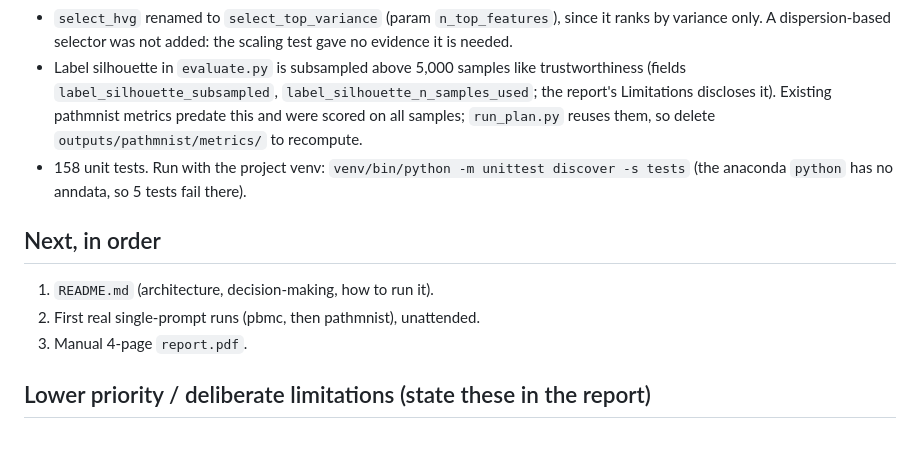
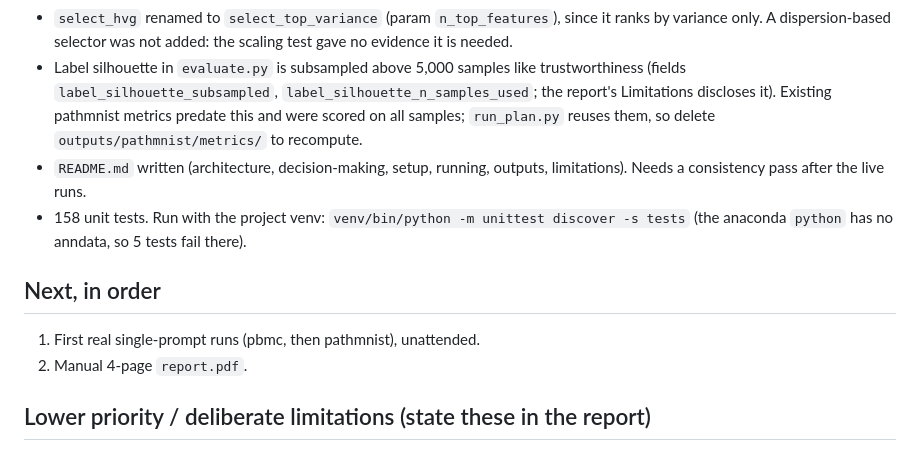
Before and after one commit to yanruoz/dim-reduction-agent, a Markdown page: docs/todo.md, the part around the change. Drawn GitHub-style.

Commit message:
Update todo after README
Co-Authored-By: Claude Sonnet 5 <noreply@anthropic.com>

```diff
--- a/docs/todo.md
+++ b/docs/todo.md
@@ -12,12 +12,12 @@ Deadline: Mon 9/28, 11:59pm EST. Design details live in `docs/design.md`; this i
 - Gene scaling tested on pbmc (scratch experiment, not a pipeline feature): `standardize` after `select_top_variance` (formerly `select_hvg`) left coarse structure alone (k-means ARI 0.96 at k=4, 0.82 at k=8) but changed fine neighborhoods a lot (15-NN Jaccard 0.17) and flattened the variance spectrum (50 PCs: 16.4% vs 28.9%). No labels to judge which is better, so the default stays unscaled and the data-profiling skill records the evidence.
 - `select_hvg` renamed to `select_top_variance` (param `n_top_features`), since it ranks by variance only. A dispersion-based selector was not added: the scaling test gave no evidence it is needed.
 - Label silhouette in `evaluate.py` is subsampled above 5,000 samples like trustworthiness (fields `label_silhouette_subsampled`, `label_silhouette_n_samples_used`; the report's Limitations discloses it). Existing pathmnist metrics predate this and were scored on all samples; `run_plan.py` reuses them, so delete `outputs/pathmnist/metrics/` to recompute.
+- `README.md` written (architecture, decision-making, setup, running, outputs, limitations). Needs a consistency pass after the live runs.
 - 158 unit tests. Run with the project venv: `venv/bin/python -m unittest discover -s tests` (the anaconda `python` has no anndata, so 5 tests fail there).
 
 ## Next, in order
-1. `README.md` (architecture, decision-making, how to run it).
-2. First real single-prompt runs (pbmc, then pathmnist), unattended.
-3. Manual 4-page `report.pdf`.
+1. First real single-prompt runs (pbmc, then pathmnist), unattended.
+2. Manual 4-page `report.pdf`.
 
 ## Lower priority / deliberate limitations (state these in the report)
 - **Imputation limits**: single-value imputation only (median/mean/constant); no model-based or multiple imputation, and no test of whether values are missing at random.
```
